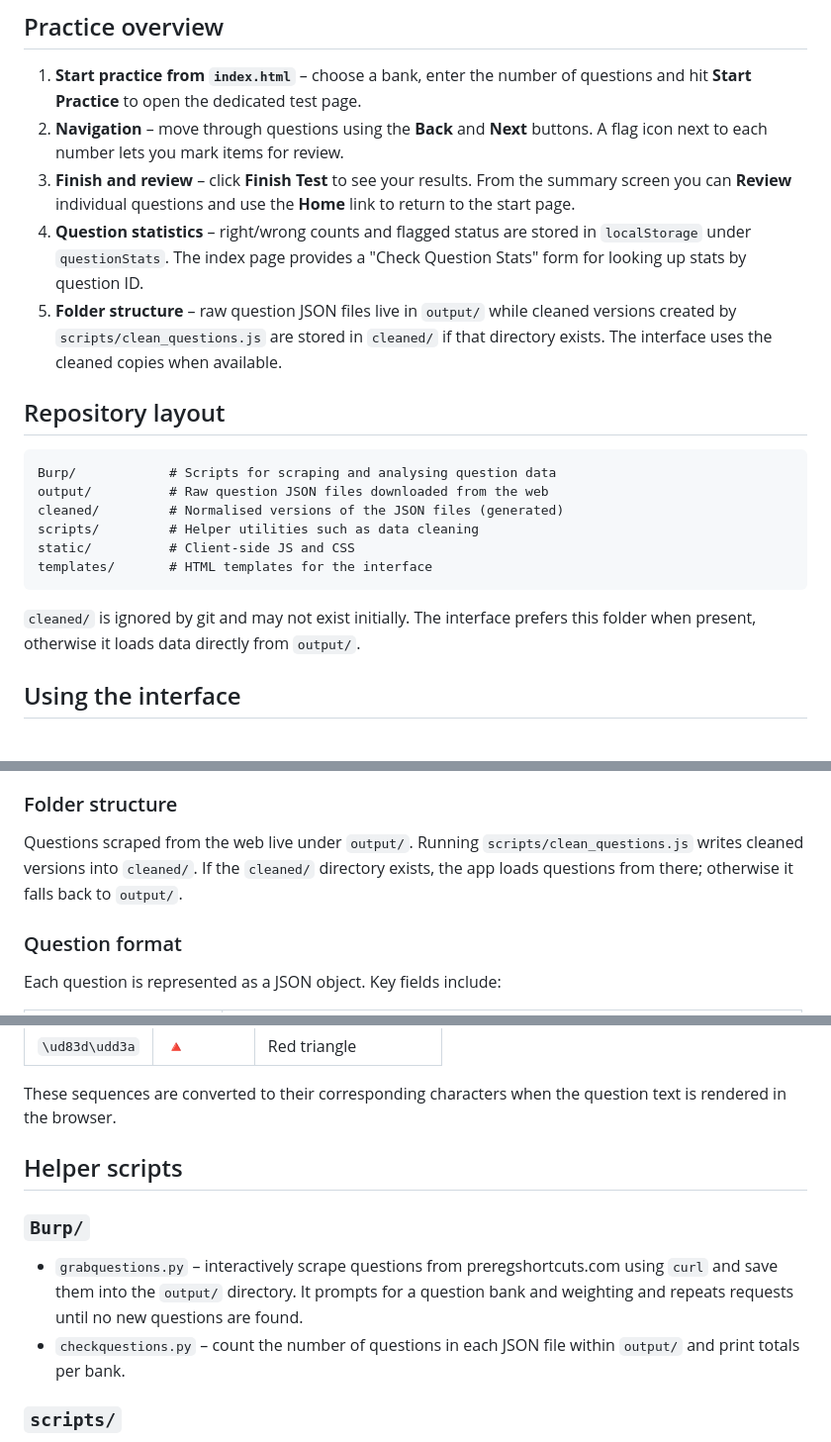
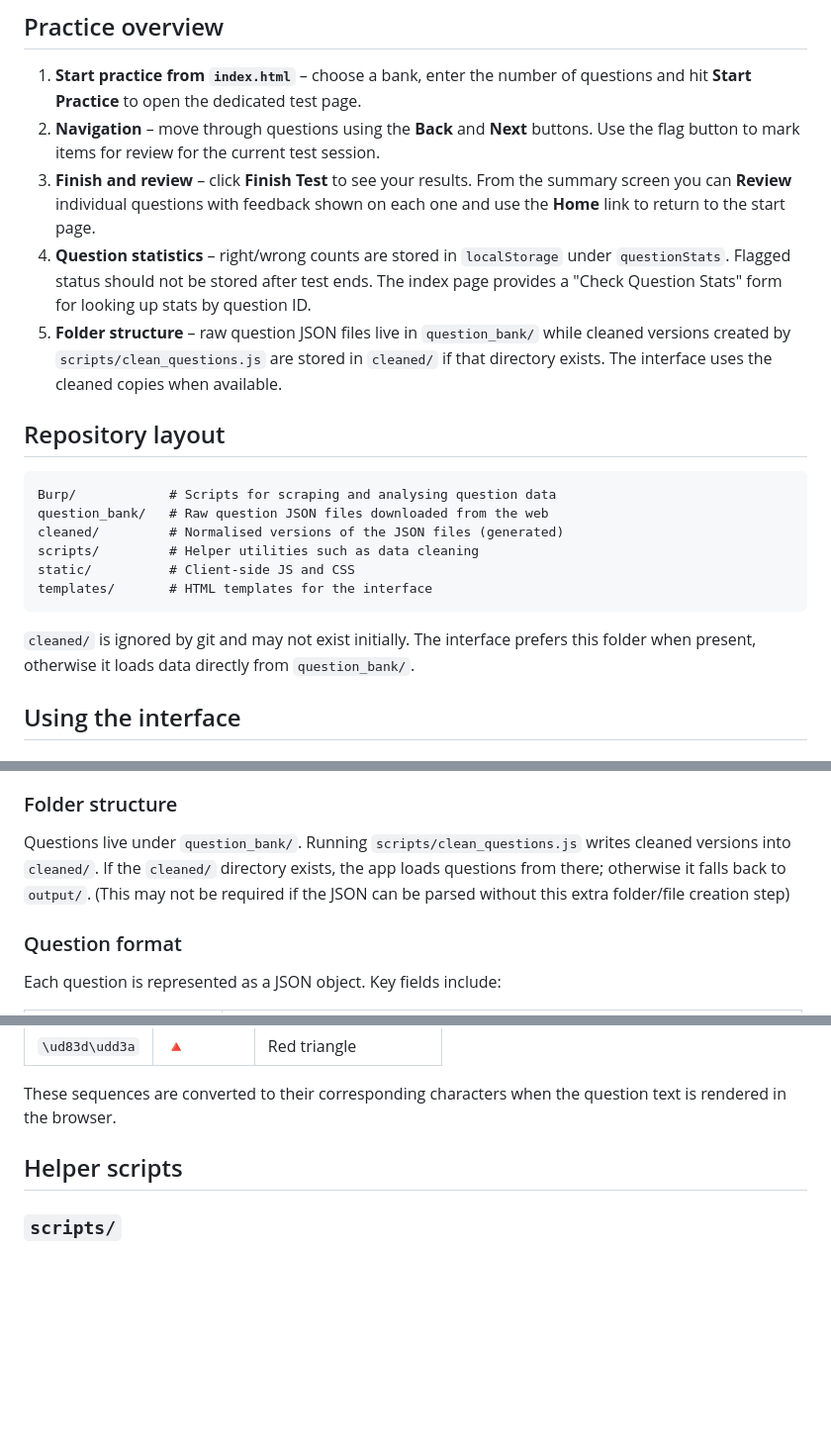
Before and after one commit to pravine9/question-bank, a Markdown page: README.md, 3 parts joined by grey strips. Shown at 99% size. Drawn GitHub-style; blank space fills up the shorter version.

````diff
--- a/README.md
+++ b/README.md
@@ -15,14 +15,14 @@ Open `templates/index.html` in your browser to use the interface.
 1. **Start practice from `index.html`** – choose a bank, enter the number of
    questions and hit **Start Practice** to open the dedicated test page.
 2. **Navigation** – move through questions using the **Back** and **Next**
-   buttons. A flag icon next to each number lets you mark items for review.
+   buttons. Use the flag button to mark items for review for the current test session.
 3. **Finish and review** – click **Finish Test** to see your results. From the
-   summary screen you can **Review** individual questions and use the **Home**
+   summary screen you can **Review** individual questions with feedback shown on each one and use the **Home**
    link to return to the start page.
-4. **Question statistics** – right/wrong counts and flagged status are stored
-   in `localStorage` under `questionStats`. The index page provides a "Check
+4. **Question statistics** – right/wrong counts are stored
+   in `localStorage` under `questionStats`. Flagged status should not be stored after test ends. The index page provides a "Check
    Question Stats" form for looking up stats by question ID.
-5. **Folder structure** – raw question JSON files live in `output/` while
+5. **Folder structure** – raw question JSON files live in `question_bank/` while
    cleaned versions created by `scripts/clean_questions.js` are stored in
    `cleaned/` if that directory exists. The interface uses the cleaned copies when available.
 
@@ -30,7 +30,7 @@ Open `templates/index.html` in your browser to use the interface.
 
 ```
 Burp/            # Scripts for scraping and analysing question data
-output/          # Raw question JSON files downloaded from the web
+question_bank/   # Raw question JSON files downloaded from the web
 cleaned/         # Normalised versions of the JSON files (generated)
 scripts/         # Helper utilities such as data cleaning
 static/          # Client-side JS and CSS
@@ -39,7 +39,7 @@ templates/       # HTML templates for the interface
 
 `cleaned/` is ignored by git and may not exist initially. The interface
 prefers this folder when present, otherwise it loads data directly from
-`output/`.
+`question_bank/`.
 
 
 ## Using the interface
@@ -80,10 +80,10 @@ given question ID.
 
 ### Folder structure
 
-Questions scraped from the web live under `output/`. Running
+Questions live under `question_bank/`. Running
 `scripts/clean_questions.js` writes cleaned versions into `cleaned/`. If the
 `cleaned/` directory exists, the app loads questions from there; otherwise it
-falls back to `output/`.
+falls back to `output/`. (This may not be required if the JSON can be parsed without this extra folder/file creation step)
 
 ### Question format
 
@@ -137,11 +137,6 @@ These sequences are converted to their corresponding characters when the questio
 
 ## Helper scripts
 
-### `Burp/`
-
-* `grabquestions.py` – interactively scrape questions from preregshortcuts.com using `curl` and save them into the `output/` directory. It prompts for a question bank and weighting and repeats requests until no new questions are found.
-* `checkquestions.py` – count the number of questions in each JSON file within `output/` and print totals per bank.
-
 ### `scripts/`
 
 * `clean_questions.js` – normalise whitespace and punctuation in the scraped JSON files and write the cleaned versions to `cleaned/`.
````
